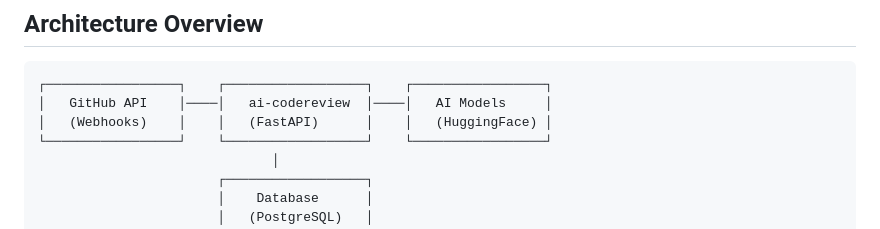
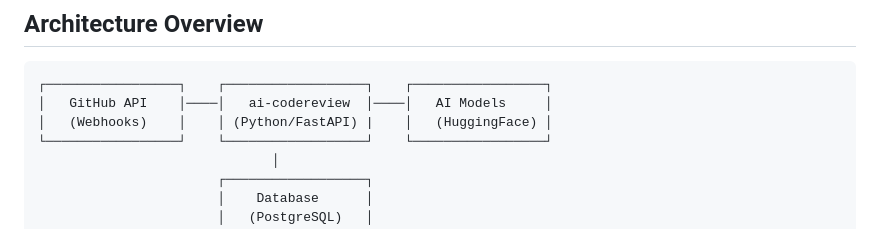
Before and after one commit to crissyg/ai-codereview, a Markdown page: README.md, the part around the change. Drawn GitHub-style.

````diff
--- a/README.md
+++ b/README.md
@@ -93,7 +93,7 @@ curl -X POST "http://localhost:8000/api/v1/analyze" \
 ```
 ┌─────────────────┐    ┌──────────────────┐    ┌─────────────────┐
 │   GitHub API    │────│   ai-codereview  │────│   AI Models     │
-│   (Webhooks)    │    │   (FastAPI)      │    │   (HuggingFace) │
+│   (Webhooks)    │    │ (Python/FastAPI) |    │   (HuggingFace) │
 └─────────────────┘    └──────────────────┘    └─────────────────┘
                               │
                        ┌──────────────────┐
````
